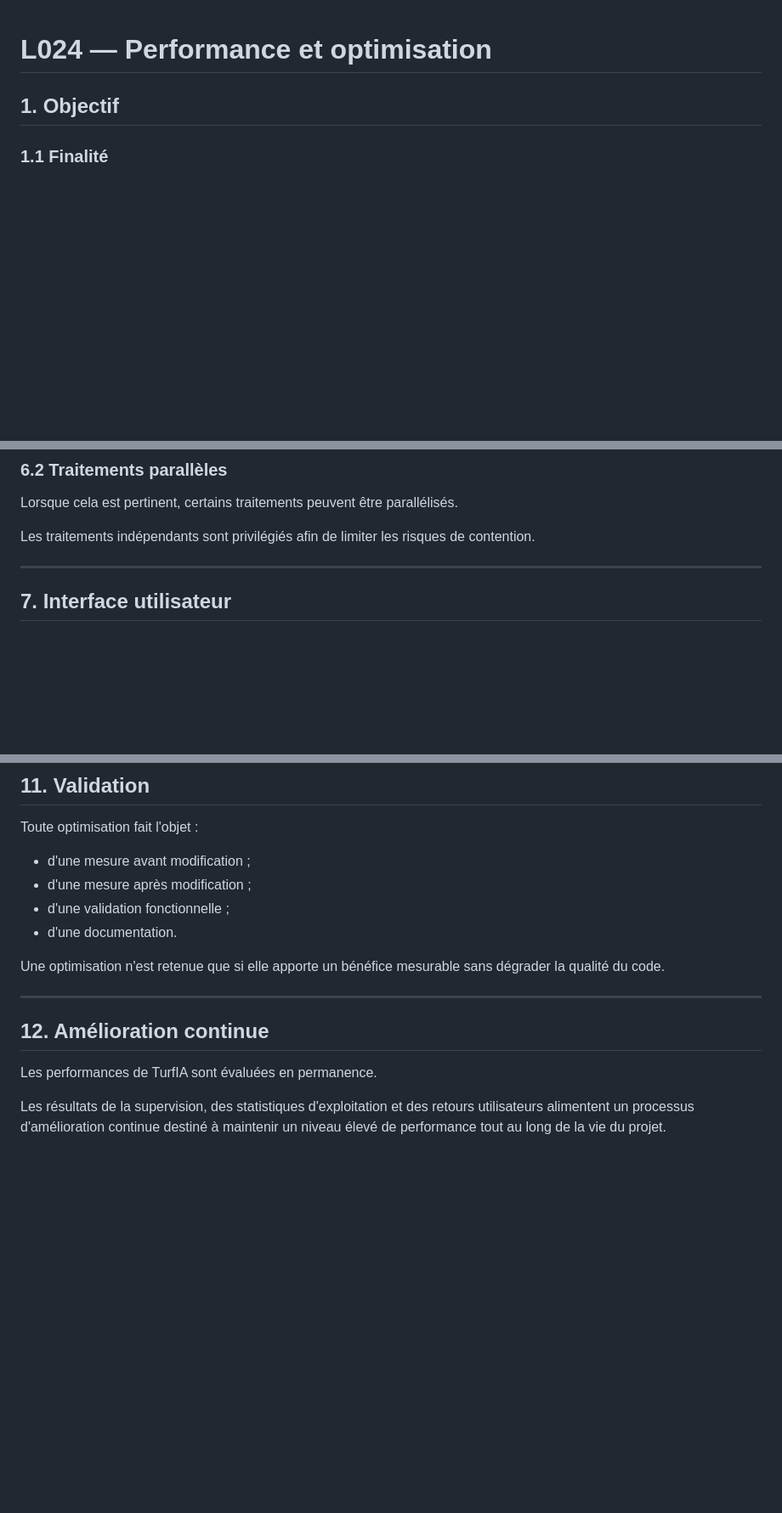
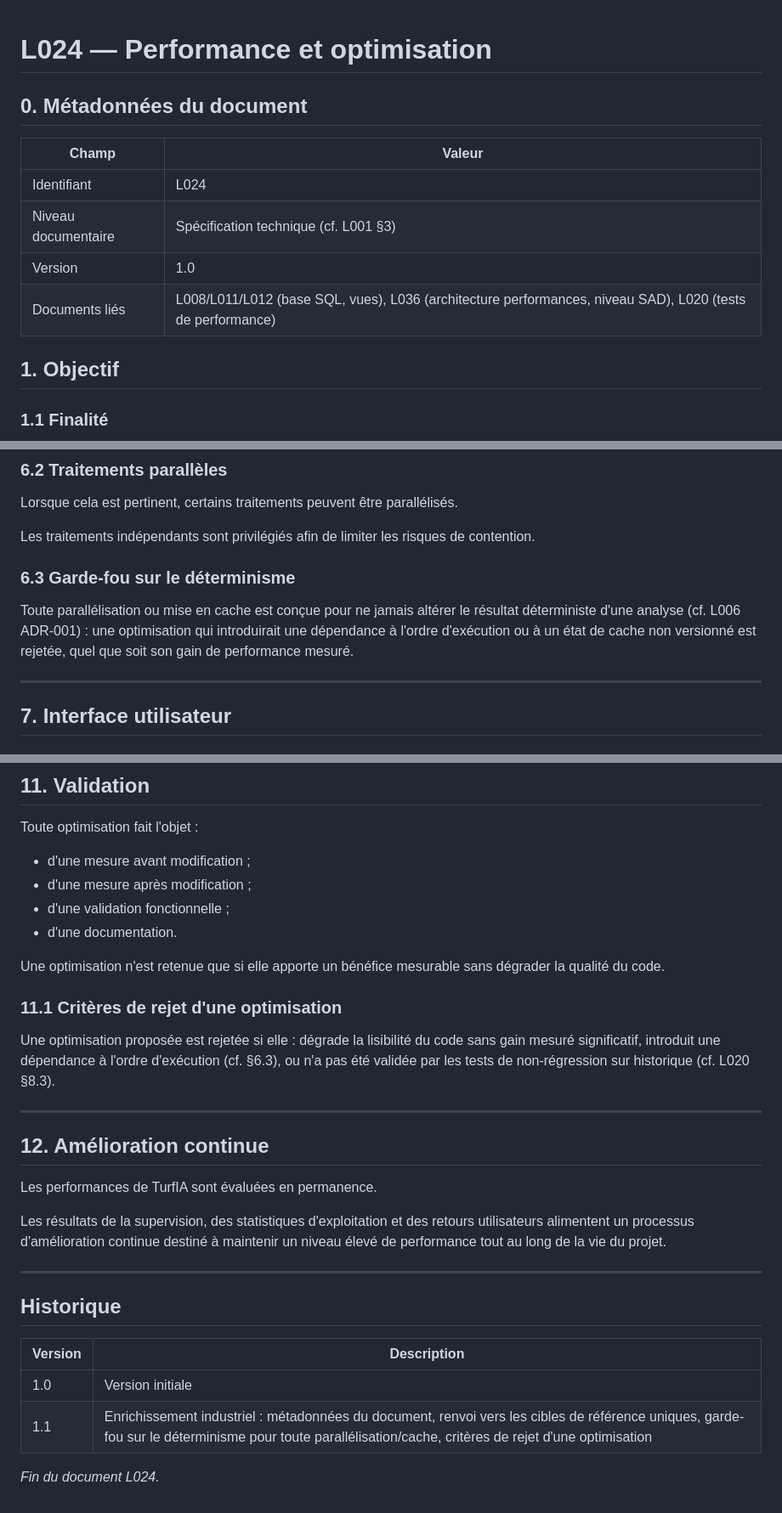
Before and after one commit to Camillerimichel/TurfIA, a Markdown page: docs/L024_PERFORMANCES_OPTIMISATION_v1.0.md, 3 parts joined by grey strips. Shown at 85% size. GitHub-like rendering; blank space fills up the shorter version.

Commit message:
docs(L024): enrichissement niveau industriel des Performances et optimisation
Ajout des métadonnées de document, renvoi vers les cibles de référence
uniques (évite la duplication de chiffres), garde-fou explicite sur le
déterminisme pour toute parallélisation ou mise en cache, et critères
de rejet d'une optimisation proposée.

```diff
--- a/docs/L024_PERFORMANCES_OPTIMISATION_v1.0.md
+++ b/docs/L024_PERFORMANCES_OPTIMISATION_v1.0.md
@@ -1,4 +1,13 @@
 # L024 — Performance et optimisation
+
+## 0. Métadonnées du document
+
+| Champ | Valeur |
+| --- | --- |
+| Identifiant | L024 |
+| Niveau documentaire | Spécification technique (cf. L001 §3) |
+| Version | 1.0 |
+| Documents liés | L008/L011/L012 (base SQL, vues), L036 (architecture performances, niveau SAD), L020 (tests de performance) |
 
 ## 1. Objectif
 
@@ -146,6 +162,14 @@ Lorsque cela est pertinent, certains traitements peuvent être parallélisés.
 
 Les traitements indépendants sont privilégiés afin de limiter les risques de contention.
 
+### 6.3 Garde-fou sur le déterminisme
+
+Toute parallélisation ou mise en cache est conçue pour ne jamais
+altérer le résultat déterministe d'une analyse (cf. L006 ADR-001) : une
+optimisation qui introduirait une dépendance à l'ordre d'exécution ou à
+un état de cache non versionné est rejetée, quel que soit son gain de
+performance mesuré.
+
 ---
 
 ## 7. Interface utilisateur
@@ -256,6 +280,13 @@ Toute optimisation fait l'objet :
 
 Une optimisation n'est retenue que si elle apporte un bénéfice mesurable sans dégrader la qualité du code.
 
+### 11.1 Critères de rejet d'une optimisation
+
+Une optimisation proposée est rejetée si elle : dégrade la lisibilité
+du code sans gain mesuré significatif, introduit une dépendance à
+l'ordre d'exécution (cf. §6.3), ou n'a pas été validée par les tests de
+non-régression sur historique (cf. L020 §8.3).
+
 ---
 
 ## 12. Amélioration continue
@@ -263,3 +294,14 @@ Une optimisation n'est retenue que si elle apporte un bénéfice mesurable sans
 Les performances de TurfIA sont évaluées en permanence.
 
 Les résultats de la supervision, des statistiques d'exploitation et des retours utilisateurs alimentent un processus d'amélioration continue destiné à maintenir un niveau élevé de performance tout au long de la vie du projet.
+
+---
+
+## Historique
+
+| Version | Description |
+| --- | --- |
+| 1.0 | Version initiale |
+| 1.1 | Enrichissement industriel : métadonnées du document, renvoi vers les cibles de référence uniques, garde-fou sur le déterminisme pour toute parallélisation/cache, critères de rejet d'une optimisation |
+
+*Fin du document L024.*
```
Also changed, not shown: other parts of docs/L024_PERFORMANCES_OPTIMISATION_v1.0.md (+7 -0 lines).
